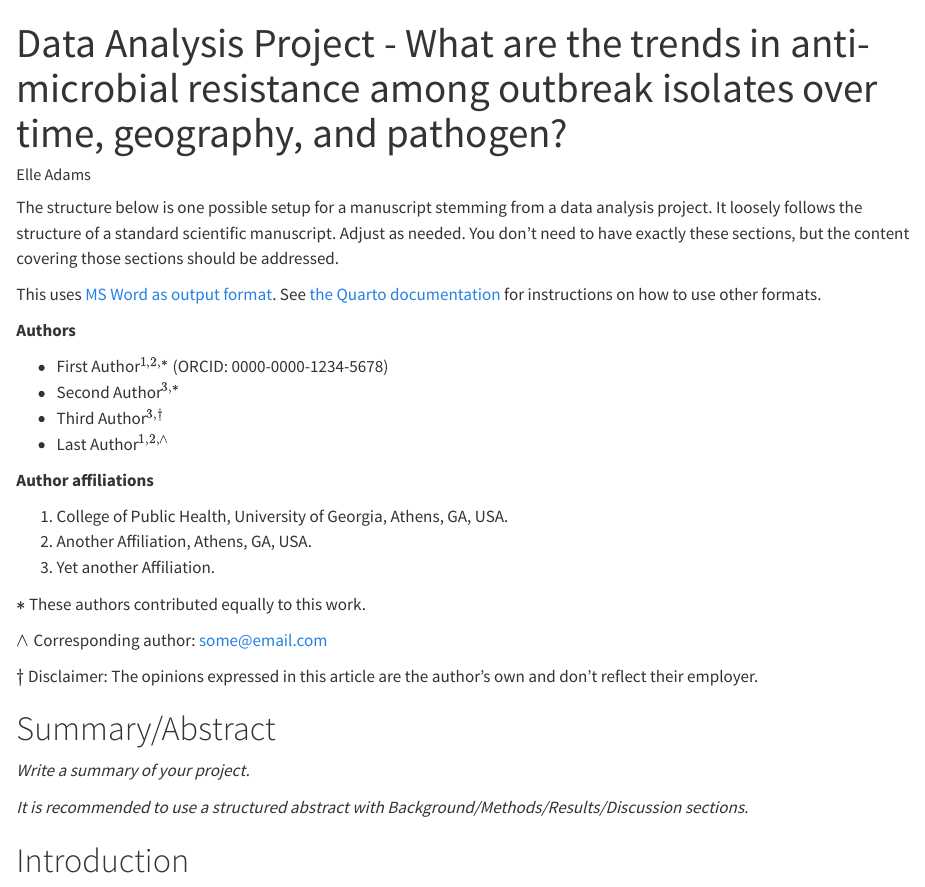
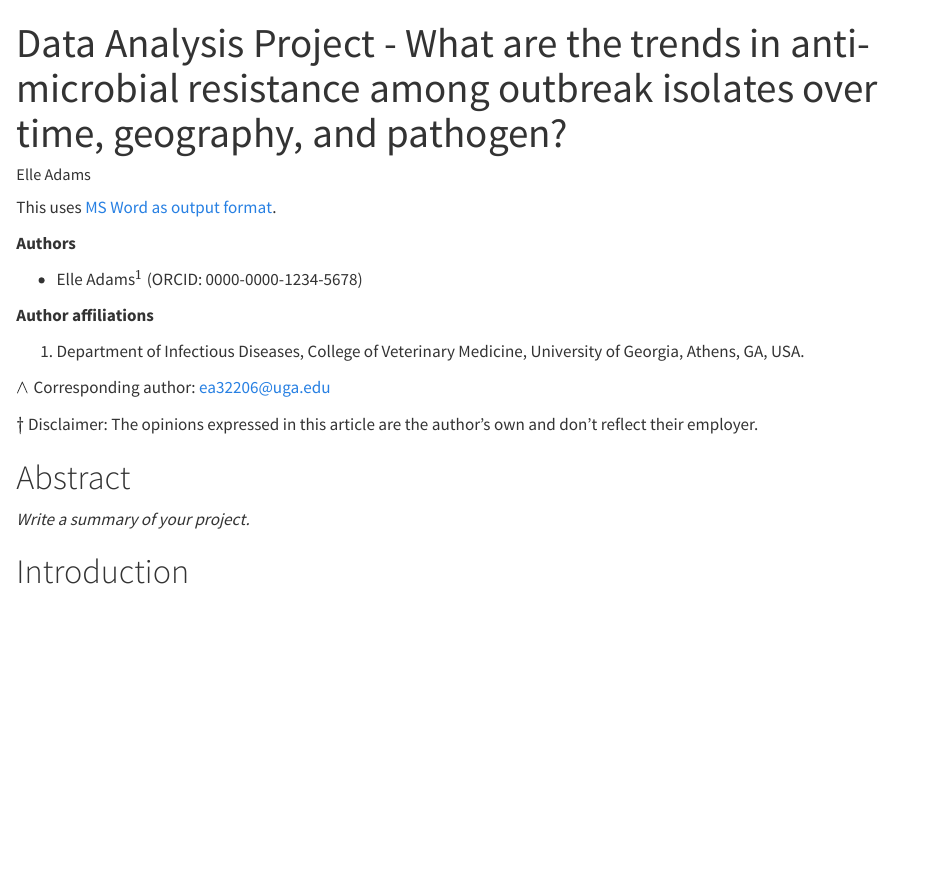
Before and after one commit to elleadams/Adams-MADA-project, a Quarto document (products/manuscript/Manuscript.qmd): the page in a window 1100 px wide, from its top. Rendered offline with R 4.5, knitr and Pandoc in place of Quarto, with nearby package versions; drawn as R Markdown's standard HTML page in place of the format the file asks for; some code elsewhere in the file could not run offline; a font, style sheet, LaTeX package, included part or bibliography that could not be used is replaced or left out.

Commit message:
more just basic changes

````diff
--- a/products/manuscript/Manuscript.qmd
+++ b/products/manuscript/Manuscript.qmd
@@ -9,11 +9,7 @@ format:
 bibliography: ../../assets/dataanalysis-references.bib
 csl: ../../assets/american-journal-of-epidemiology.csl
 ---
-
-The structure below is one possible setup for a manuscript stemming from a data analysis project. It loosely follows the structure of a standard scientific manuscript. Adjust as needed. You don't need to have exactly these sections, but the content covering those sections should be addressed.
-
-This uses [MS Word as output format](https://quarto.org/docs/output-formats/ms-word.html). See [the Quarto documentation](https://quarto.org/) for instructions on how to use other formats.
-
+This uses [MS Word as output format](https://quarto.org/docs/output-formats/ms-word.html).
 
 ```{r, echo=FALSE, message=FALSE}
 # load a few R packages
@@ -21,39 +17,25 @@ library(here)
 library(knitr)
 ```
 
-
 **Authors**
 
-* First Author$^{1,2,*}$ (ORCID: 0000-0000-1234-5678)
-* Second Author$^{3, *}$
-* Third Author$^{3, \dagger}$
-* Last Author$^{1, 2, \land}$
+* Elle Adams$^{1}$ (ORCID: 0000-0000-1234-5678)
 
 **Author affiliations**
 
-1. College of Public Health, University of Georgia, Athens, GA, USA.
-2. Another Affiliation, Athens, GA, USA.
-3. Yet another Affiliation.
+1. Department of Infectious Diseases, College of Veterinary Medicine, University of Georgia, Athens, GA, USA.
 
-$*$ These authors contributed equally to this work.
-
-$\land$ Corresponding author: some@email.com
+$\land$ Corresponding author: ea32206@uga.edu
 
 $\dagger$ Disclaimer: The opinions expressed in this article are the
 author's own and don't reflect their employer.
 
+{{< pagebreak >}}
+
+# Abstract
+_Write a summary of your project._
 
 {{< pagebreak >}}
-
-
-
-# Summary/Abstract
-_Write a summary of your project._
-
-_It is recommended to use a structured abstract with Background/Methods/Results/Discussion sections._
-
-{{< pagebreak >}}
-
 
 # Introduction
 
````
Also changed, not shown: products/manuscript/Manuscript.qmd (23 more changed lines).
